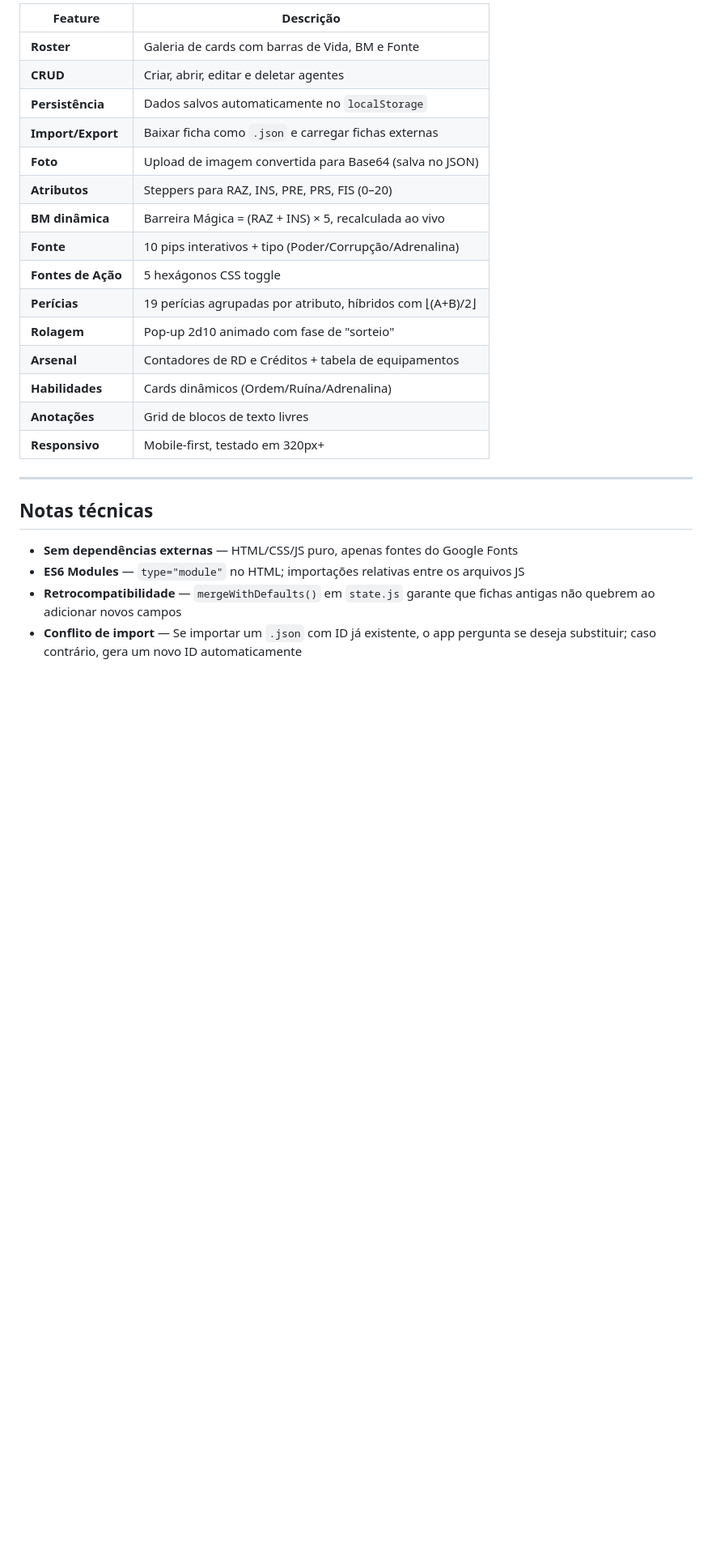
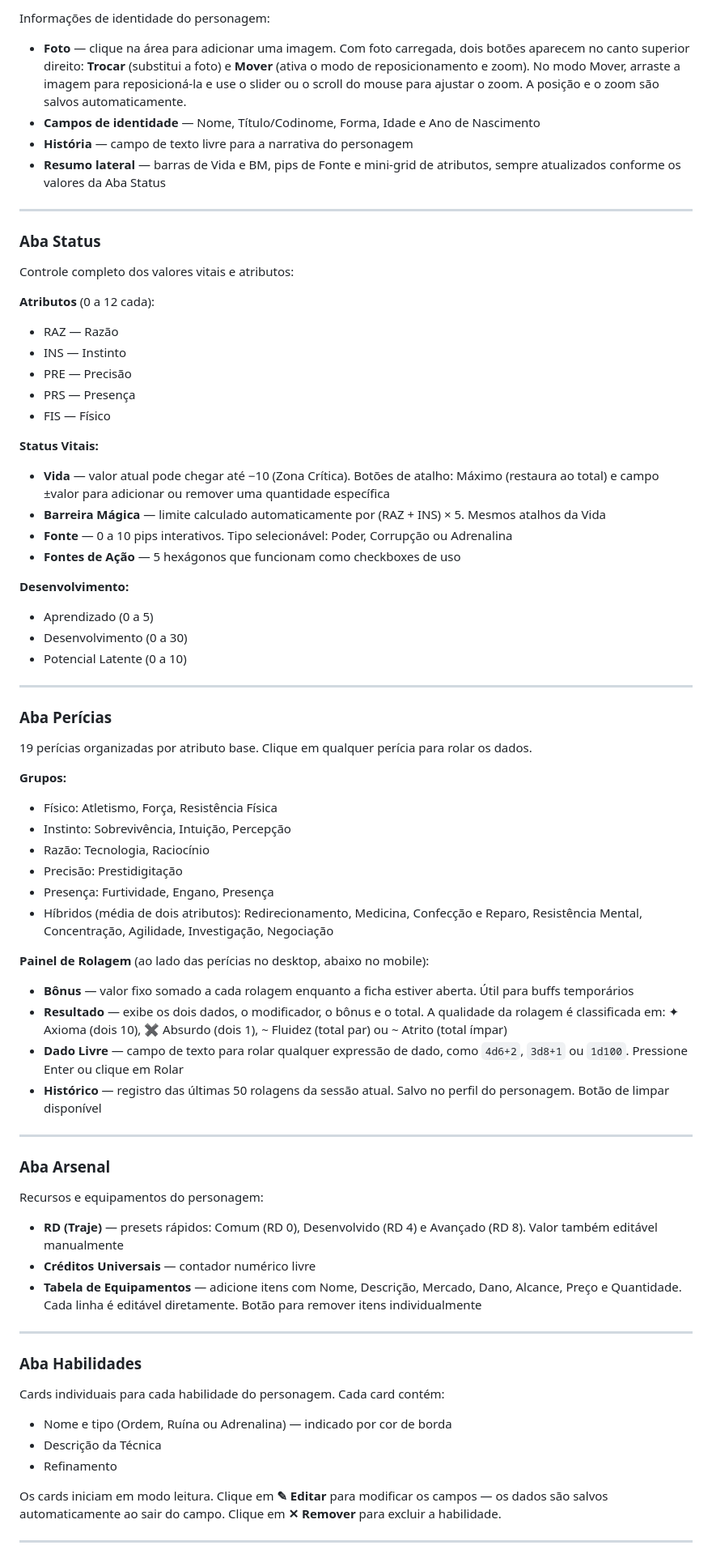
Before and after one commit to brunomaciel-arch/Limiar-da-Corrupcao, a Markdown page: README.md, the part around one of its changes. Shown at 81% size. Drawn GitHub-style; blank space fills up the shorter version.

```diff
--- a/README.md
+++ b/README.md
@@ -68,27 +24,76 @@ https://SEU_USUARIO.github.io/limiar-da-corrupcao/
 
-| Feature | Descrição |
-|---|---|
-| **Roster** | Galeria de cards com barras de Vida, BM e Fonte |
-| **CRUD** | Criar, abrir, editar e deletar agentes |
-| **Persistência** | Dados salvos automaticamente no `localStorage` |
-| **Import/Export** | Baixar ficha como `.json` e carregar fichas externas |
-| **Foto** | Upload de imagem convertida para Base64 (salva no JSON) |
-| **Atributos** | Steppers para RAZ, INS, PRE, PRS, FIS (0–20) |
-| **BM dinâmica** | Barreira Mágica = (RAZ + INS) × 5, recalculada ao vivo |
-| **Fonte** | 10 pips interativos + tipo (Poder/Corrupção/Adrenalina) |
-| **Fontes de Ação** | 5 hexágonos CSS toggle |
-| **Perícias** | 19 perícias agrupadas por atributo, híbridos com ⌊(A+B)/2⌋ |
-| **Rolagem** | Pop-up 2d10 animado com fase de "sorteio" |
-| **Arsenal** | Contadores de RD e Créditos + tabela de equipamentos |
-| **Habilidades** | Cards dinâmicos (Ordem/Ruína/Adrenalina) |
-| **Anotações** | Grid de blocos de texto livres |
-| **Responsivo** | Mobile-first, testado em 320px+ |
+Informações de identidade do personagem:
+
+- **Foto** — clique na área para adicionar uma imagem. Com foto carregada, dois botões aparecem no canto superior direito: **Trocar** (substitui a foto) e **Mover** (ativa o modo de reposicionamento e zoom). No modo Mover, arraste a imagem para reposicioná-la e use o slider ou o scroll do mouse para ajustar o zoom. A posição e o zoom são salvos automaticamente.
+- **Campos de identidade** — Nome, Título/Codinome, Forma, Idade e Ano de Nascimento
+- **História** — campo de texto livre para a narrativa do personagem
+- **Resumo lateral** — barras de Vida e BM, pips de Fonte e mini-grid de atributos, sempre atualizados conforme os valores da Aba Status
 
 ---
 
-## Notas técnicas
+### Aba Status
 
-- **Sem dependências externas** — HTML/CSS/JS puro, apenas fontes do Google Fonts
-- **ES6 Modules** — `type="module"` no HTML; importações relativas entre os arquivos JS
-- **Retrocompatibilidade** — `mergeWithDefaults()` em `state.js` garante que fichas antigas não quebrem ao adicionar novos campos
-- **Conflito de import** — Se importar um `.json` com ID já existente, o app pergunta se deseja substituir; caso contrário, gera um novo ID automaticamente
+Controle completo dos valores vitais e atributos:
+
+**Atributos** (0 a 12 cada):
+- RAZ — Razão
+- INS — Instinto
+- PRE — Precisão
+- PRS — Presença
+- FIS — Físico
+
+**Status Vitais:**
+- **Vida** — valor atual pode chegar até −10 (Zona Crítica). Botões de atalho: Máximo (restaura ao total) e campo ±valor para adicionar ou remover uma quantidade específica
+- **Barreira Mágica** — limite calculado automaticamente por (RAZ + INS) × 5. Mesmos atalhos da Vida
+- **Fonte** — 0 a 10 pips interativos. Tipo selecionável: Poder, Corrupção ou Adrenalina
+- **Fontes de Ação** — 5 hexágonos que funcionam como checkboxes de uso
+
+**Desenvolvimento:**
+- Aprendizado (0 a 5)
+- Desenvolvimento (0 a 30)
+- Potencial Latente (0 a 10)
+
+---
+
+### Aba Perícias
+
+19 perícias organizadas por atributo base. Clique em qualquer perícia para rolar os dados.
+
+**Grupos:**
+- Físico: Atletismo, Força, Resistência Física
+- Instinto: Sobrevivência, Intuição, Percepção
+- Razão: Tecnologia, Raciocínio
+- Precisão: Prestidigitação
+- Presença: Furtividade, Engano, Presença
+- Híbridos (média de dois atributos): Redirecionamento, Medicina, Confecção e Reparo, Resistência Mental, Concentração, Agilidade, Investigação, Negociação
+
+**Painel de Rolagem** (ao lado das perícias no desktop, abaixo no mobile):
+- **Bônus** — valor fixo somado a cada rolagem enquanto a ficha estiver aberta. Útil para buffs temporários
+- **Resultado** — exibe os dois dados, o modificador, o bônus e o total. A qualidade da rolagem é classificada em: ✦ Axioma (dois 10), ✖ Absurdo (dois 1), ~ Fluidez (total par) ou ~ Atrito (total ímpar)
+- **Dado Livre** — campo de texto para rolar qualquer expressão de dado, como `4d6+2`, `3d8+1` ou `1d100`. Pressione Enter ou clique em Rolar
+- **Histórico** — registro das últimas 50 rolagens da sessão atual. Salvo no perfil do personagem. Botão de limpar disponível
+
+---
+
+### Aba Arsenal
+
+Recursos e equipamentos do personagem:
+
+- **RD (Traje)** — presets rápidos: Comum (RD 0), Desenvolvido (RD 4) e Avançado (RD 8). Valor também editável manualmente
+- **Créditos Universais** — contador numérico livre
+- **Tabela de Equipamentos** — adicione itens com Nome, Descrição, Mercado, Dano, Alcance, Preço e Quantidade. Cada linha é editável diretamente. Botão para remover itens individualmente
+
+---
+
+### Aba Habilidades
+
+Cards individuais para cada habilidade do personagem. Cada card contém:
+
+- Nome e tipo (Ordem, Ruína ou Adrenalina) — indicado por cor de borda
+- Descrição da Técnica
+- Refinamento
+
+Os cards iniciam em modo leitura. Clique em **✎ Editar** para modificar os campos — os dados são salvos automaticamente ao sair do campo. Clique em **✕ Remover** para excluir a habilidade.
+
+---
+
```
Also changed, not shown: other parts of README.md (+47 -54 lines).
